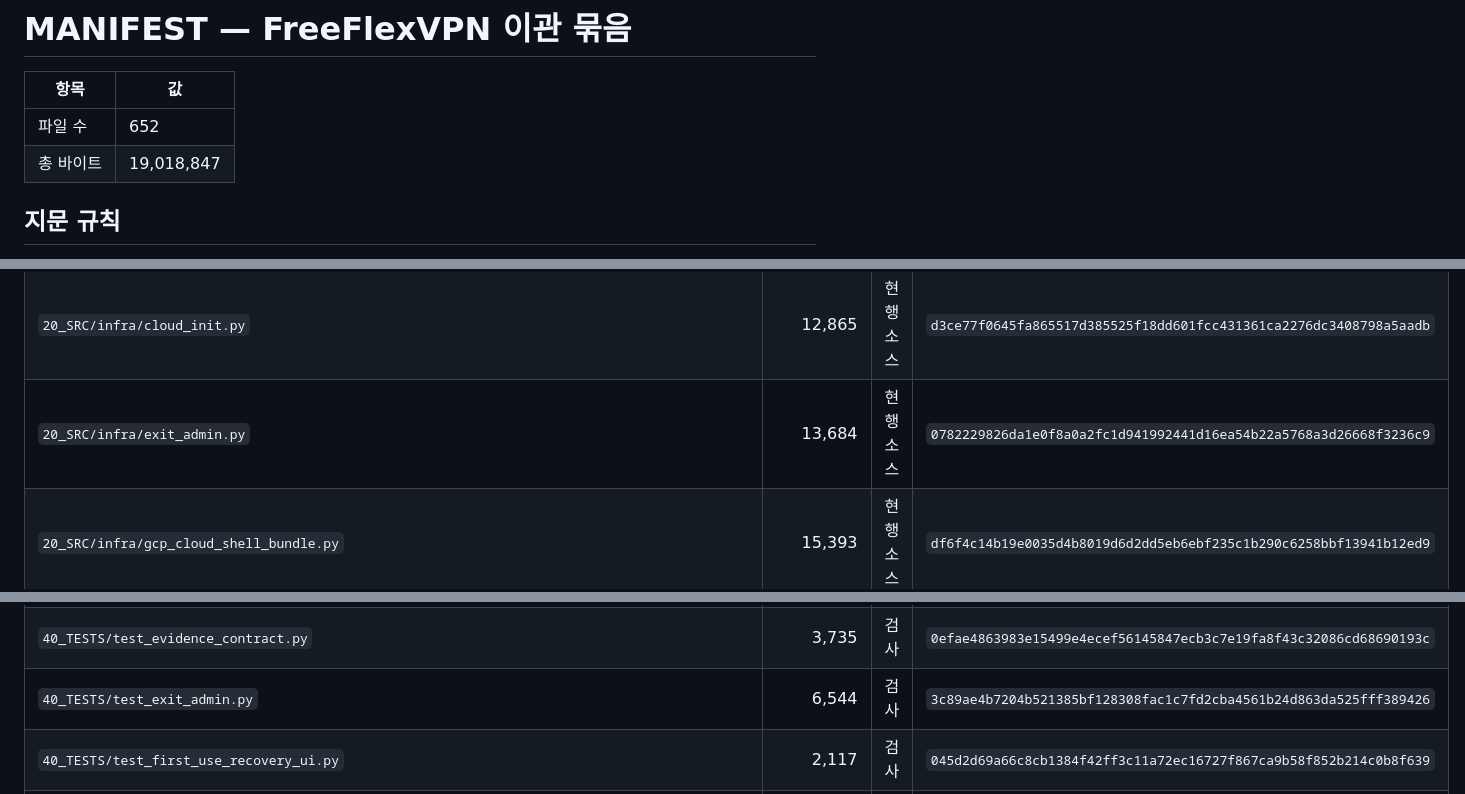
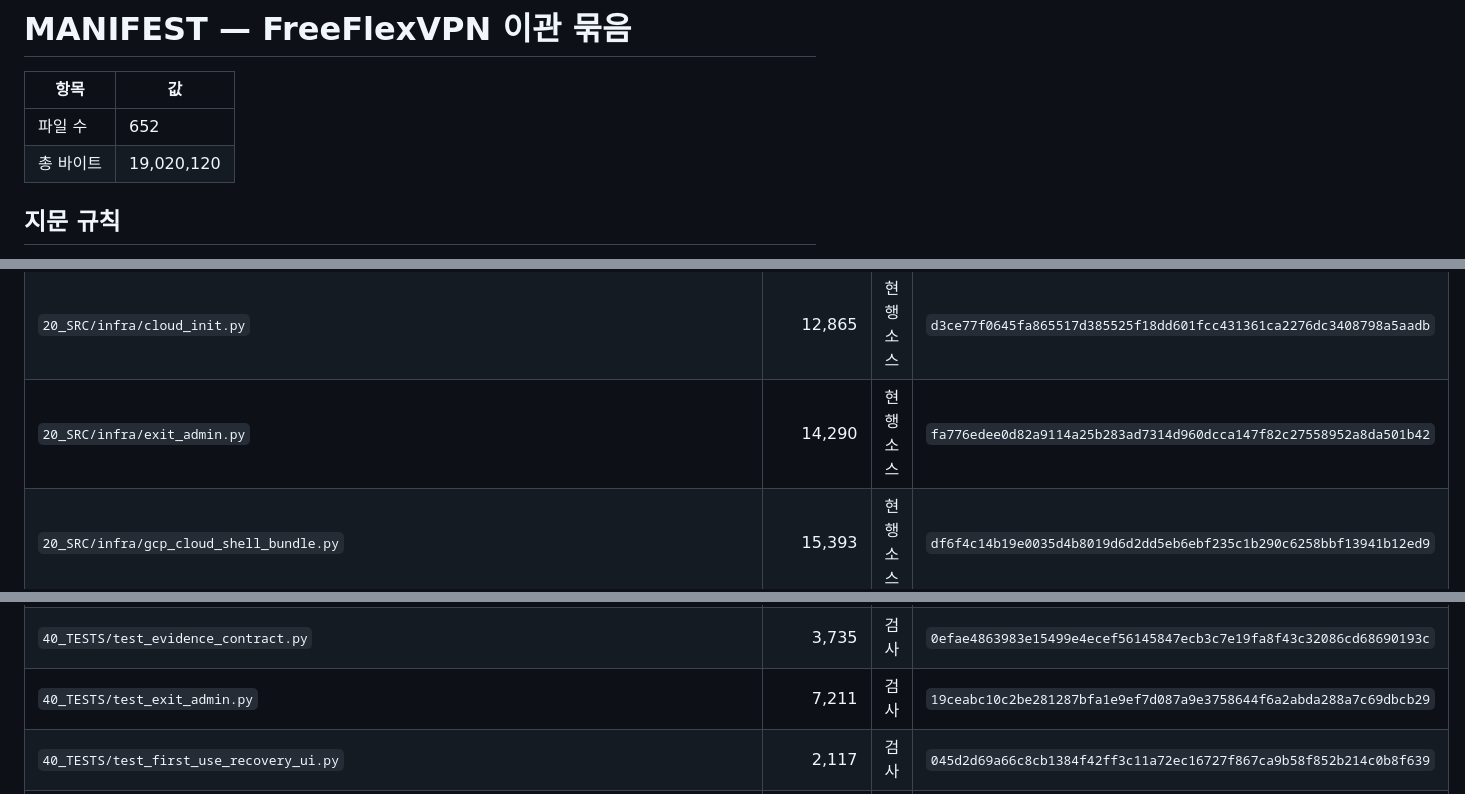
Before and after one commit to hanksleekorea-boop/FreeFlexVPN-Source, a Markdown page: MANIFEST.md, 3 parts joined by grey strips. Drawn GitHub-style.

Commit message:
chore: refresh manifest for unmanaged-peer guard

```diff
--- a/MANIFEST.md
+++ b/MANIFEST.md
@@ -3,7 +3,7 @@
 | 항목 | 값 |
 |---|---|
 | 파일 수 | 652 |
-| 총 바이트 | 19,018,847 |
+| 총 바이트 | 19,020,120 |
 
 ## 지문 규칙
 
@@ -416,7 +416,7 @@
 | `20_SRC/icons.py` | 1,561 | 현행 소스 | `b3a87e9149f2428b257fdafbf0e802111692a17992b47848f578c28e8d5a8742` |
 | `20_SRC/infra/__init__.py` | 58 | 현행 소스 | `92a7d5c6a6b882fe54d1efac554fc018907d3151dbcaf961444118f8eddc77d8` |
 | `20_SRC/infra/cloud_init.py` | 12,865 | 현행 소스 | `d3ce77f0645fa865517d385525f18dd601fcc431361ca2276dc3408798a5aadb` |
-| `20_SRC/infra/exit_admin.py` | 13,684 | 현행 소스 | `0782229826da1e0f8a0a2fc1d941992441d16ea54b22a5768a3d26668f3236c9` |
+| `20_SRC/infra/exit_admin.py` | 14,290 | 현행 소스 | `fa776edee0d82a9114a25b283ad7314d960dcca147f82c27558952a8da501b42` |
 | `20_SRC/infra/gcp_cloud_shell_bundle.py` | 15,393 | 현행 소스 | `df6f4c14b19e0035d4b8019d6d2dd5eb6ebf235c1b290c6258bbf13941b12ed9` |
 | `20_SRC/infra/gcp_cost_review.py` | 5,439 | 현행 소스 | `ec8c63514ad07f3c9ea034fc9f278f6890b98181a8f5c524614c5f8a473a6c78` |
 | `20_SRC/infra/gcp_node_plan.py` | 5,460 | 현행 소스 | `6cab609f9de47526ae75b7c9e0bb3871fa27fe536ce0a4b7e827ecfce484e2f9` |
@@ -490,7 +490,7 @@
 | `40_TESTS/test_development_dashboard_contract.py` | 1,613 | 검사 | `3f278bcf38ba3b0accef82a9623a89a2d62fbd13015073c81a7276ed9d156e21` |
 | `40_TESTS/test_device_handoff_ui.py` | 1,747 | 검사 | `f9cc7654401ca24a12d34e569c0981526fec835d69270edb82ba86ce403cba70` |
 | `40_TESTS/test_evidence_contract.py` | 3,735 | 검사 | `0efae4863983e15499e4ecef56145847ecb3c7e19fa8f43c32086cd68690193c` |
-| `40_TESTS/test_exit_admin.py` | 6,544 | 검사 | `3c89ae4b7204b521385bf128308fac1c7fd2cba4561b24d863da525fff389426` |
+| `40_TESTS/test_exit_admin.py` | 7,211 | 검사 | `19ceabc10c2be281287bfa1e9ef7d087a9e3758644f6a2abda288a7c69dbcb29` |
 | `40_TESTS/test_first_use_recovery_ui.py` | 2,117 | 검사 | `045d2d69a66c8cb1384f42ff3c11a72ec16727f867ca9b58f852b214c0b8f639` |
 | `40_TESTS/test_gap_compression_plan_v3.py` | 6,032 | 검사 | `ffa9153acf07850dead46681bb35319ed2948d27382fd00304e37e586b162d66` |
 | `40_TESTS/test_gcp_billing_review.py` | 4,191 | 검사 | `0220a1c93666693287b2ad07400c707249056940bca87506ff18bc57fcfa5e11` |
```
